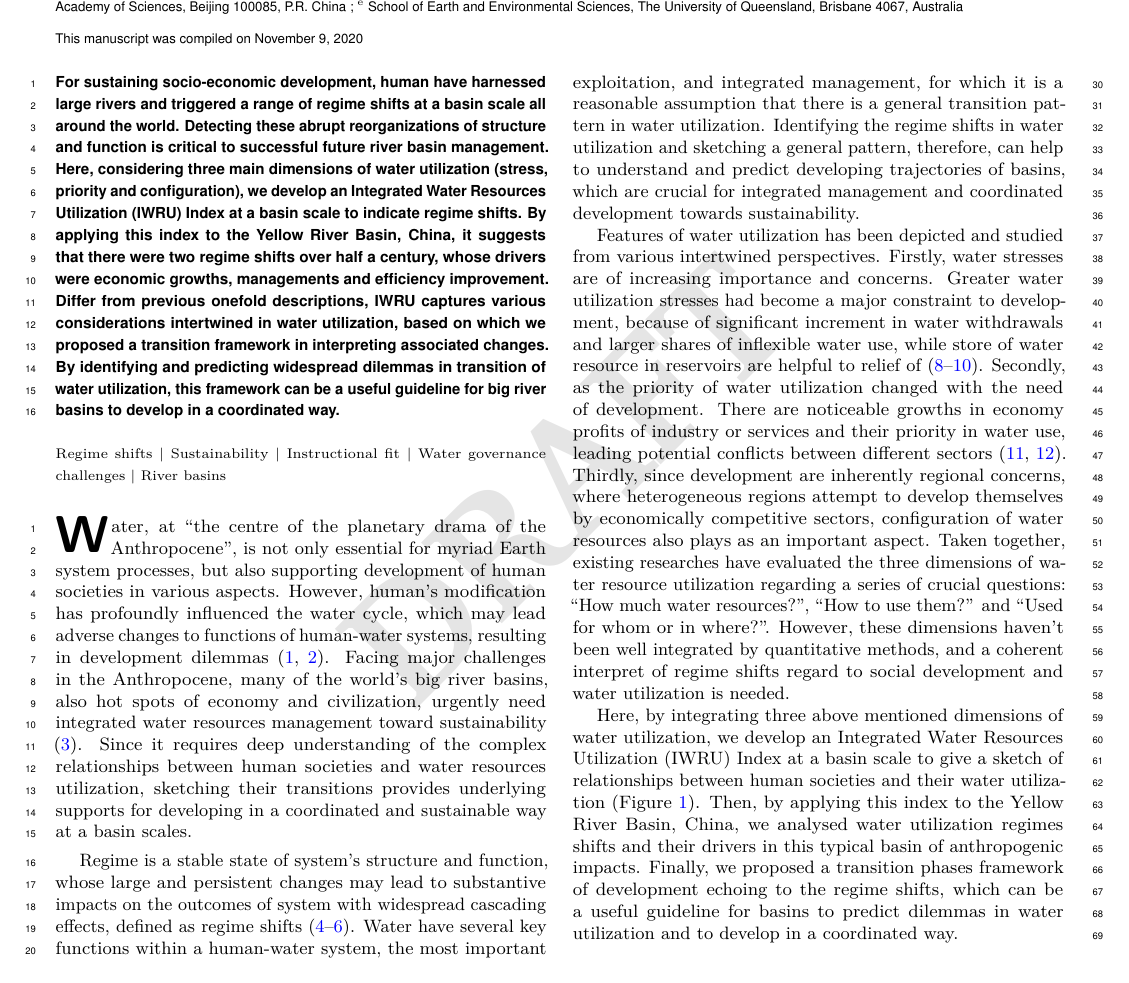
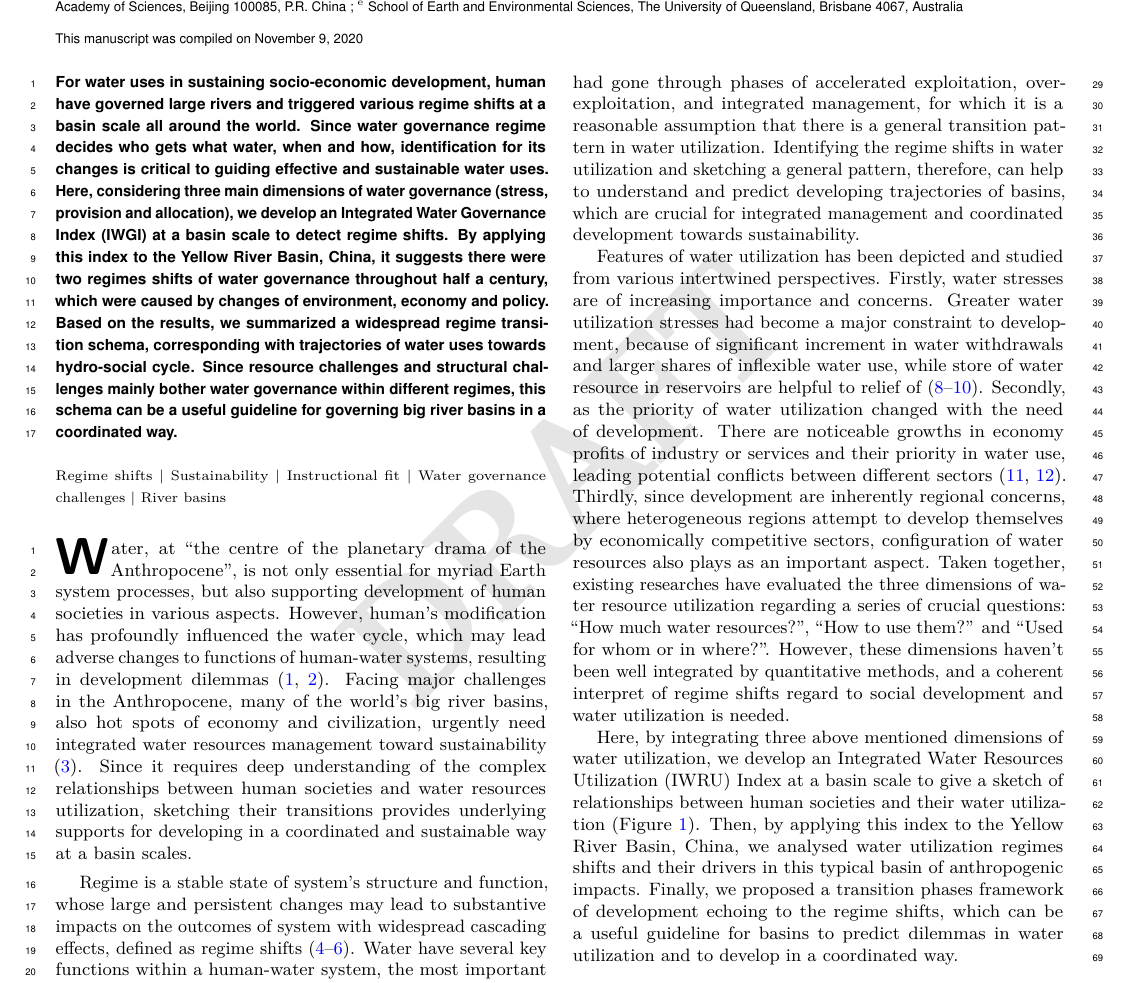
Before and after one commit to SongshGeo/Water-Governance-Regimes, a LaTeX document (tex/main/manuscript.tex): part of page 1 of 7, cut so that both start at the same text. Compiled offline with pdfLaTeX.

Commit message:
update abstract in gov.

```diff
--- a/tex/main/manuscript.tex
+++ b/tex/main/manuscript.tex
@@ -87,15 +87,21 @@
 \keywords{Regime shifts $|$ Sustainability $|$ Instructional fit $|$ Water governance challenges $|$ River basins}
 
 %tag 摘要
+% 为了
 \begin{abstract}
 	\label{abstract}
-	% For water utilization as blood that sustains social developments, humans have harnessed basins, modified river cycles and triggered a range of regime shifts all around the world.
-	For sustaining socio-economic development, human have harnessed large rivers and triggered a range of regime shifts at a basin scale all around the world.
-	Detecting these abrupt reorganizations of structure and function is critical to successful future river basin management.
-	Here, considering three main dimensions of water utilization (stress, priority and configuration), we develop an Integrated Water Resources Utilization (IWRU) Index at a basin scale to indicate regime shifts.
-	By applying this index to the Yellow River Basin, China, it suggests that there were two regime shifts over half a century, whose drivers were economic growths, managements and efficiency improvement.
-	Differ from previous onefold descriptions, IWRU captures various considerations intertwined in water utilization, based on which we proposed a transition framework in interpreting associated changes.
-	By identifying and predicting widespread dilemmas in transition of water utilization, this framework can be a useful guideline for big river basins to develop in a coordinated way.
+	% 为了持续的社会经济发展，人类治理了大型河流，并在世界范围内引发了一系列流域尺度的稳态转换。
+	For water uses in sustaining socio-economic development, human have governed large rivers and triggered various regime shifts at a basin scale all around the world.
+	% 由于水治理制度决定谁、何时和如何获得水，因此确定其过渡对于指导有效和可持续的用水至关重要。
+	Since water governance regime decides who gets what water, when and how, identification for its changes is critical to guiding effective and sustainable water uses.
+	% 在这里，考虑到水治理的三个主要维度(压力、供应和分配)，我们开发了一个流域尺度上的综合水治理指数(IWGI)，以检测制度的变化。
+	Here, considering three main dimensions of water governance (stress, provision and allocation), we develop an Integrated Water Governance Index (IWGI) at a basin scale to detect regime shifts.
+	% 将该指数应用于中国黄河流域，可以看出，在过去半个多世纪中，有三个政权的转变是由经济增长、管理和效率提高引起的。
+	By applying this index to the Yellow River Basin, China, it suggests there were two regimes shifts of water governance throughout half a century, which were caused by changes of environment, economy and policy.
+	% 在此基础上，我们总结了一个与水社会循环相对应的一般制度变迁模式。
+	Based on the results, we summarized a widespread regime transition schema, corresponding with trajectories of water uses towards hydro-social cycle.
+	% 由于资源挑战和结构挑战主要困扰不同制度下的水治理，这一过渡模式可以作为协调大流域治理的有益指导。
+	Since resource challenges and structural challenges mainly bother water governance within different regimes, this schema can be a useful guideline for governing big river basins in a coordinated way.
 \end{abstract}
 
 
```
Also changed, not shown: drafts/governance_drafts.md (added, +5 -0 lines), tex/README_tex.md (renamed from tex/README.md).
